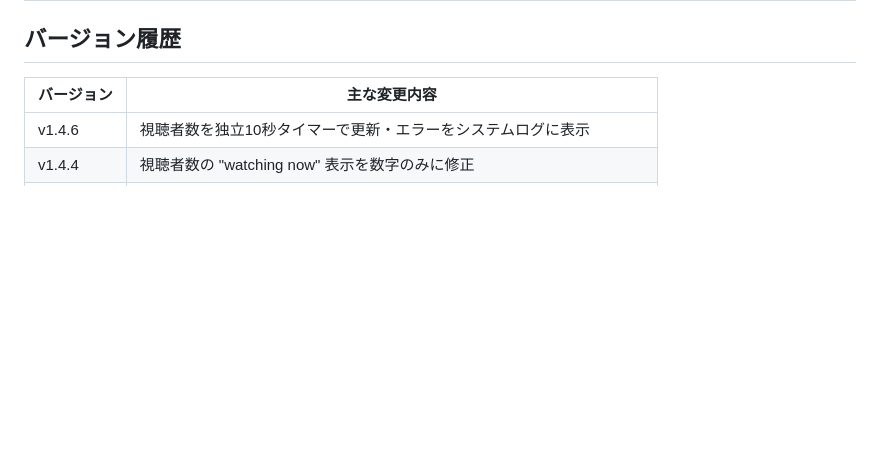
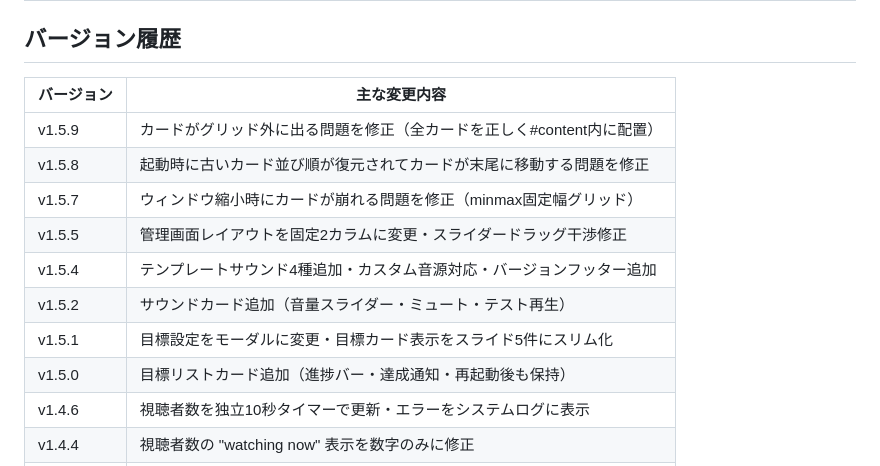
Before and after one commit to Luca3YT/YRCM, a Markdown page: README.md, the part around the change. Rendered like a GitHub page; blank space fills up the shorter version.

```diff
--- a/README.md
+++ b/README.md
@@ -158,6 +158,14 @@ reaction-electron/
 
 | バージョン | 主な変更内容 |
 |------------|------|
+| v1.5.9 | カードがグリッド外に出る問題を修正（全カードを正しく#content内に配置） |
+| v1.5.8 | 起動時に古いカード並び順が復元されてカードが末尾に移動する問題を修正 |
+| v1.5.7 | ウィンドウ縮小時にカードが崩れる問題を修正（minmax固定幅グリッド） |
+| v1.5.5 | 管理画面レイアウトを固定2カラムに変更・スライダードラッグ干渉修正 |
+| v1.5.4 | テンプレートサウンド4種追加・カスタム音源対応・バージョンフッター追加 |
+| v1.5.2 | サウンドカード追加（音量スライダー・ミュート・テスト再生） |
+| v1.5.1 | 目標設定をモーダルに変更・目標カード表示をスライド5件にスリム化 |
+| v1.5.0 | 目標リストカード追加（進捗バー・達成通知・再起動後も保持） |
 | v1.4.6 | 視聴者数を独立10秒タイマーで更新・エラーをシステムログに表示 |
 | v1.4.4 | 視聴者数の "watching now" 表示を数字のみに修正 |
 | v1.4.3 | 視聴者数取得を `updated_metadata` API に変更 |
```
